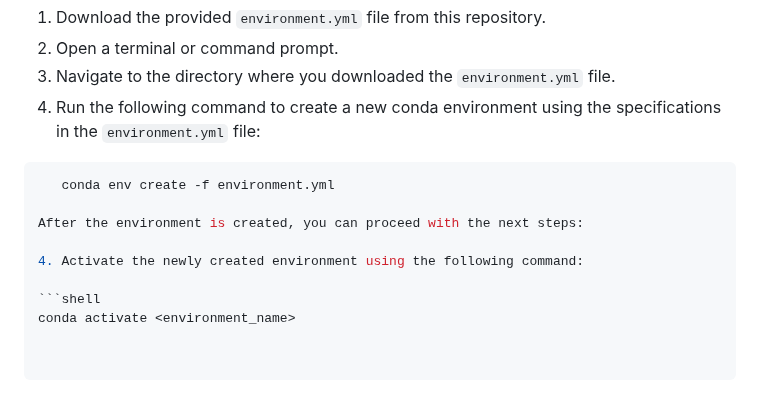
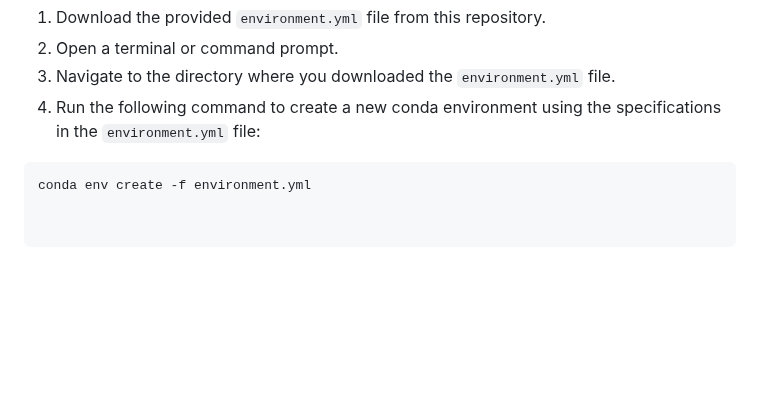
Before and after one commit to Narmilan-A/Remote-Weed-Detection, a Markdown page: README.md, the part around the change. GitHub-like rendering; blank space fills up the shorter version.

````diff
--- a/README.md
+++ b/README.md
@@ -45,11 +45,4 @@ Before using the resources and scripts in this repository, ensure that you have
 3. Navigate to the directory where you downloaded the `environment.yml` file.
 4. Run the following command to create a new conda environment using the specifications in the `environment.yml` file:
 ```shell
-   conda env create -f environment.yml
-
-After the environment is created, you can proceed with the next steps:
-
-4. Activate the newly created environment using the following command:
-
-```shell
-conda activate <environment_name>
+conda env create -f environment.yml
````
